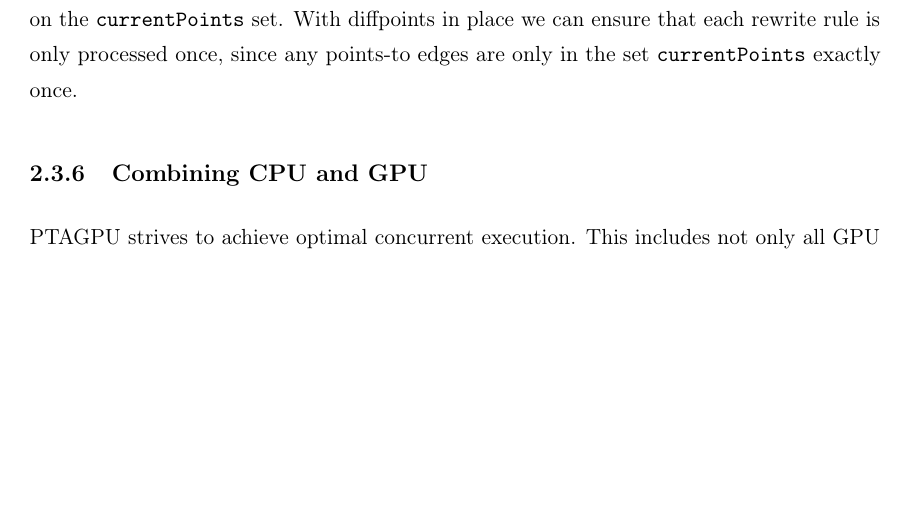
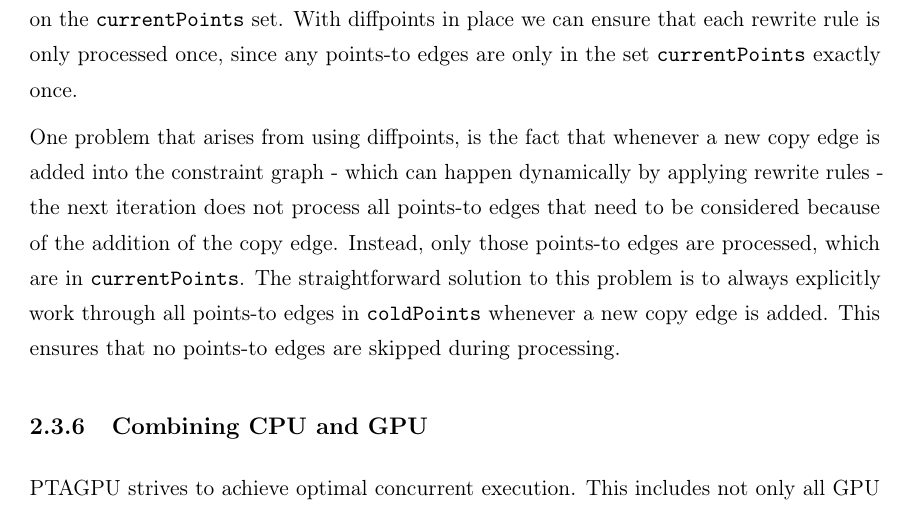
Before and after one commit to lukasboettcher/msc-paper, a LaTeX thesis (main.tex, which reads include/chap2_main.tex): part of page 62 of 74, cut so that both start at the same text, the shorter picture padded with empty space. Compiled offline with pdfLaTeX.

Commit message:
mention copy problem of diffpts

```diff
--- a/include/chap2_main.tex
+++ b/include/chap2_main.tex
@@ -589,6 +589,9 @@ $$\Delta \mathcal{P} = nextPoints\oplus oldPoints$$
 $$currentPoints = \Delta \mathcal{P}\wedge oldPoints = \Delta \mathcal{P} \cup oldPoints\wedge newPoints = \emptyset$$
 After the update at the beginning of each iteration, all procedures apply the rewrite rules on the $\mathtt{currentPoints}$ set.
 With diffpoints in place we can ensure that each rewrite rule is only processed once, since any points-to edges are only in the set $\mathtt{currentPoints}$ exactly once.
+
+One problem that arises from using diffpoints, is the fact that whenever a new copy edge is added into the constraint graph - which can happen dynamically by applying rewrite rules - the next iteration does not process all points-to edges that need to be considered because of the addition of the copy edge. Instead, only those points-to edges are processed, which are in $\mathtt{currentPoints}$. The straightforward solution to this problem is to always explicitly work through all points-to edges in $\mathtt{coldPoints}$ whenever a new copy edge is added.
+This ensures that no points-to edges are skipped during processing.
 \subsection{Combining CPU and GPU}\label{sec:cpugpu}
 PTAGPU strives to achieve optimal concurrent execution.
 This includes not only all GPU cores, but also all CPU cores.
```
